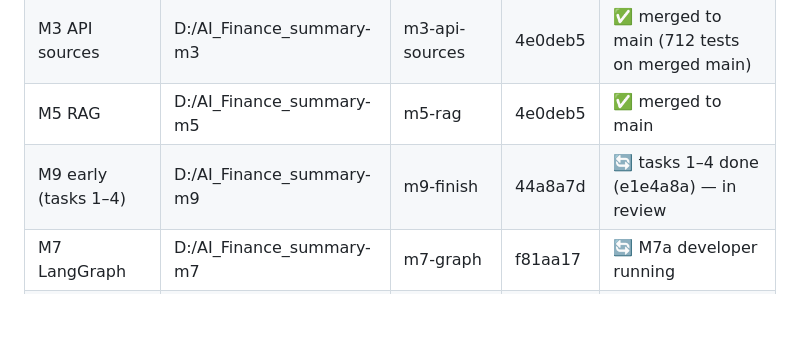
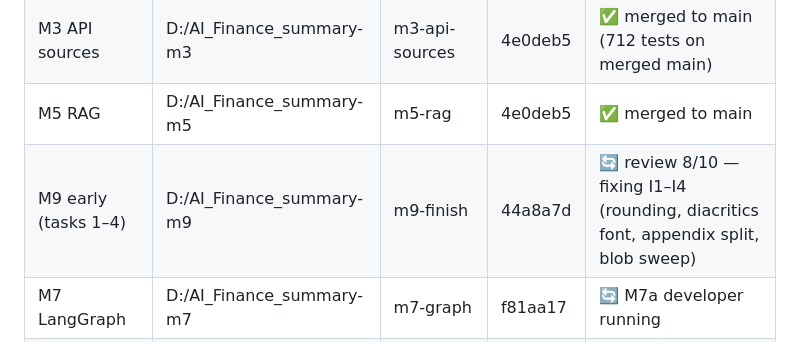
Before and after one commit to AndreiMalan/ai-finance-summary, a Markdown page: docs/PROGRESS.md, the part around the change. Rendered like a GitHub page; blank space fills up the shorter version.

Commit message:
docs: PROGRESS M9 early fixing
Co-Authored-By: Claude Opus 5.5 <noreply@anthropic.com>

```diff
--- a/docs/PROGRESS.md
+++ b/docs/PROGRESS.md
@@ -36,7 +36,7 @@ Phases: `implementing` → `reviewing` → `fixing` → `approved` → (next tas
 | M2 final-review fixes | D:/AI_Finance_summary | m2-ingestion | 4e0deb5 | ✅ merged |
 | M3 API sources | D:/AI_Finance_summary-m3 | m3-api-sources | 4e0deb5 | ✅ merged to main (712 tests on merged main) |
 | M5 RAG | D:/AI_Finance_summary-m5 | m5-rag | 4e0deb5 | ✅ merged to main |
-| M9 early (tasks 1–4) | D:/AI_Finance_summary-m9 | m9-finish | 44a8a7d | 🔄 tasks 1–4 done (e1e4a8a) — in review |
+| M9 early (tasks 1–4) | D:/AI_Finance_summary-m9 | m9-finish | 44a8a7d | 🔄 review 8/10 — fixing I1–I4 (rounding, diacritics font, appendix split, blob sweep) |
 | M7 LangGraph | D:/AI_Finance_summary-m7 | m7-graph | f81aa17 | 🔄 M7a developer running |
 | M6 LLM layer | D:/AI_Finance_summary-m6 | m6-llm | 7d53991 | ✅ merged to main (1045 tests) |
 | M4 Analytics + verifier | D:/AI_Finance_summary-m4 | m4-analytics | ed3017e | ✅ merged to main (961 tests) |
```
